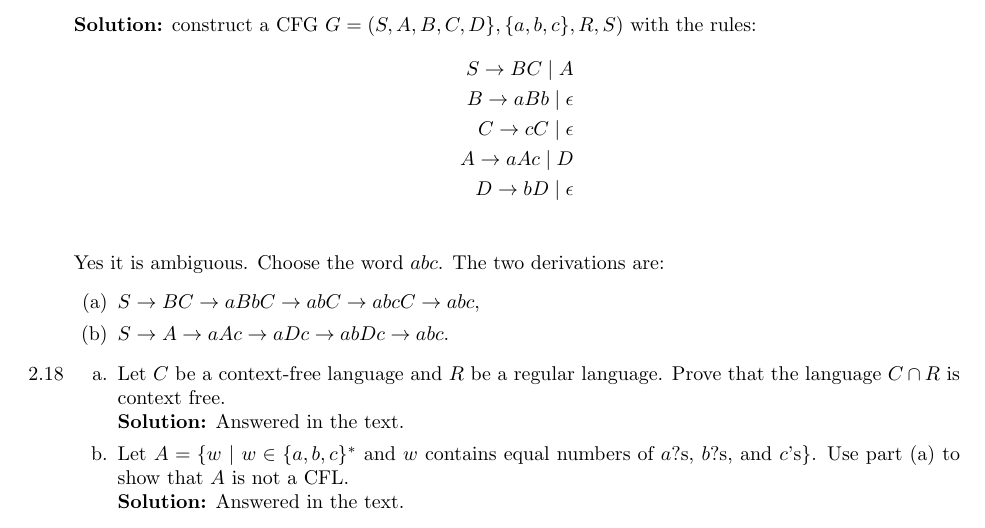
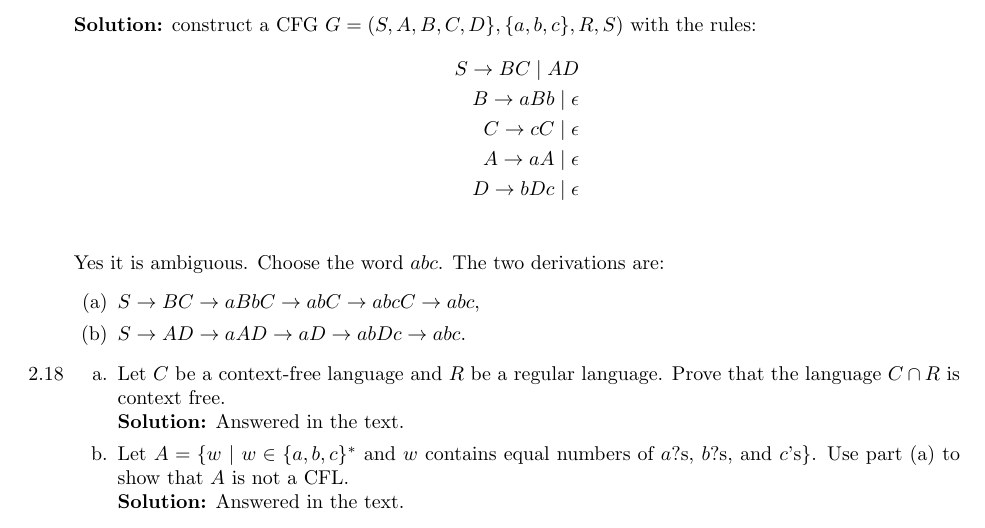
Before and after one commit to ryandougherty/Introduction-to-the-Theory-of-Computation-Solutions, a LaTeX document (Solutions.tex, which reads chapter2.tex): part of page 6 of 15, cut so that both start at the same text. Compiled offline with pdfLaTeX.

Commit message:
Fixed 2.9 error

```diff
--- a/chapter2.tex
+++ b/chapter2.tex
@@ -30,16 +30,16 @@ Is your grammar ambiguous? Why or why not?
 \\
 \textbf{Solution:} construct a CFG $G = (S, A, B, C, D\}, \{a, b, c\}, R, S)$ with the rules:
 \begin{align*}
-S \rightarrow BC\;\vert\;A\\
+S \rightarrow BC\;\vert\;AD\\
 B \rightarrow aBb\;\vert\;\epsilon \\
 C \rightarrow cC\;\vert\;\epsilon \\
-A \rightarrow aAc\;\vert\;D \\
-D \rightarrow bD\;\vert\;\epsilon \\
+A \rightarrow aA\;\vert\;\epsilon \\
+D \rightarrow bDc\;\vert\;\epsilon \\
 \end{align*}
 Yes it is ambiguous. Choose the word $abc$. The two derivations are:
 \begin{enumerate}
 \item $S \rightarrow BC \rightarrow aBbC \rightarrow abC \rightarrow abcC \rightarrow abc$,
-\item $S \rightarrow A \rightarrow aAc \rightarrow aDc \rightarrow abDc \rightarrow abc$.
+\item $S \rightarrow AD \rightarrow aAD \rightarrow aD \rightarrow abDc \rightarrow abc$.
 \end{enumerate}
 
 %		2.18		%
```
